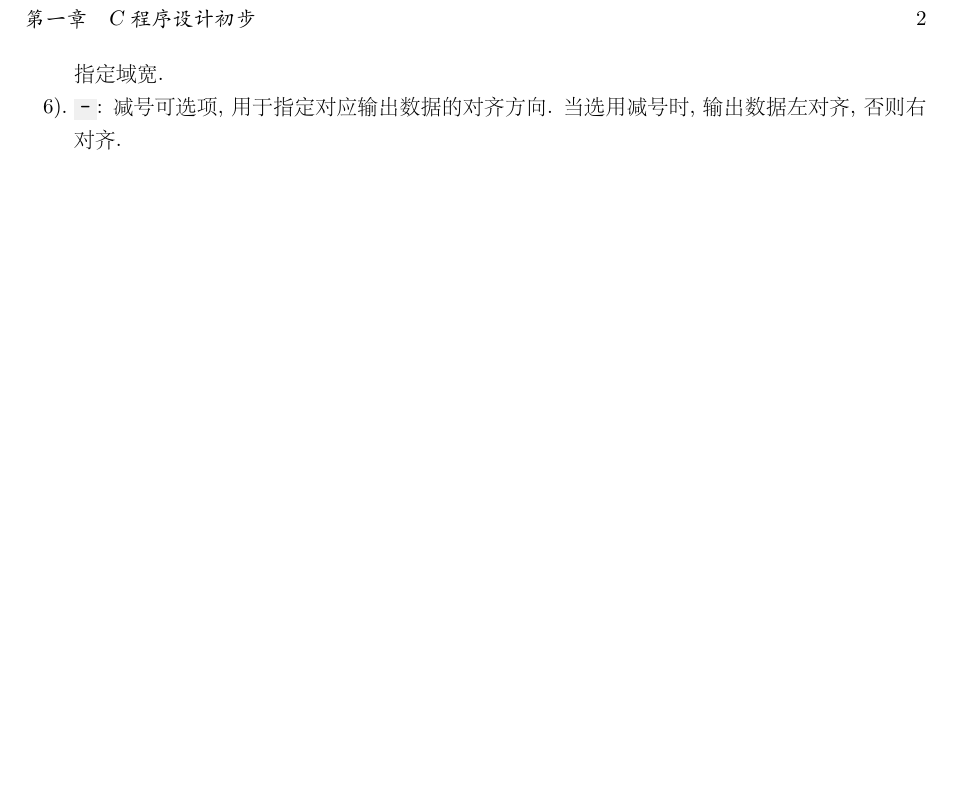
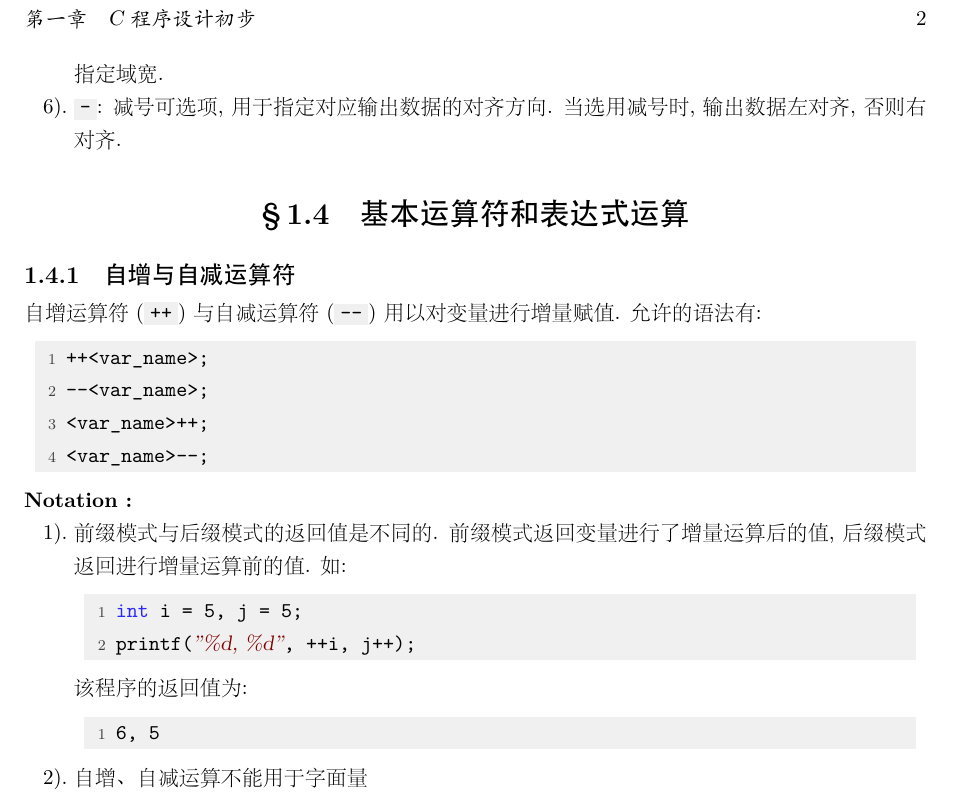
Before and after one commit to Deeperand/notebook-C-language, a LaTeX book (C_Language.tex, which reads note/basic_knowledge.tex): part of page 3 of 4, cut so that both start at the same text, the shorter picture padded with empty space. The pictures show the PDF file C_Language.pdf that the author committed with the source.

Commit message:
add: introduction about self-add and self-minus

```diff
--- a/note/basic_knowledge.tex
+++ b/note/basic_knowledge.tex
@@ -43,3 +43,27 @@
                 \item \Code{*}: 对应输出表列中两个连续数据项, 其意义是用前一个数据项的值作为后一个数据项输出的指定域宽.
                 \item \Code{-}: 减号可选项, 用于指定对应输出数据的对齐方向. 当选用减号时, 输出数据左对齐, 否则右对齐.
         \end{enumerate}
+
+\section{基本运算符和表达式运算}
+    \subsection{自增与自减运算符}
+        自增运算符 (\Code{++}) 与自减运算符 (\Code{--}) 用以对变量进行增量赋值. 允许的语法有:
+            \begin{lstlisting}[language = {C}, gobble = 16]
+                ++<var_name>;
+                --<var_name>;
+                <var_name>++;
+                <var_name>--;
+            \end{lstlisting}
+
+        \textbf{Notation :}
+            \begin{enumerate}
+                \item 前缀模式与后缀模式的返回值是不同的. 前缀模式返回变量进行了增量运算后的值, 后缀模式返回进行增量运算前的值. 如:
+                    \begin{lstlisting}[language = {C}, gobble = 24]
+                        int i = 5, j = 5;
+                        printf("%d, %d", ++i, j++);
+                    \end{lstlisting}
+                    该程序的返回值为:
+                    \begin{lstlisting}[gobble = 24]
+                        6, 5
+                    \end{lstlisting}
+                \item 自增、自减运算不能用于字面量
+            \end{enumerate}
```
Also changed, not shown: C_Language.pdf.
